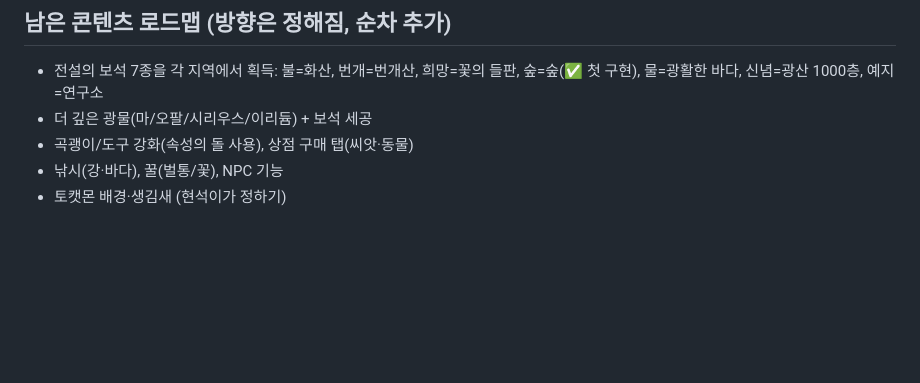
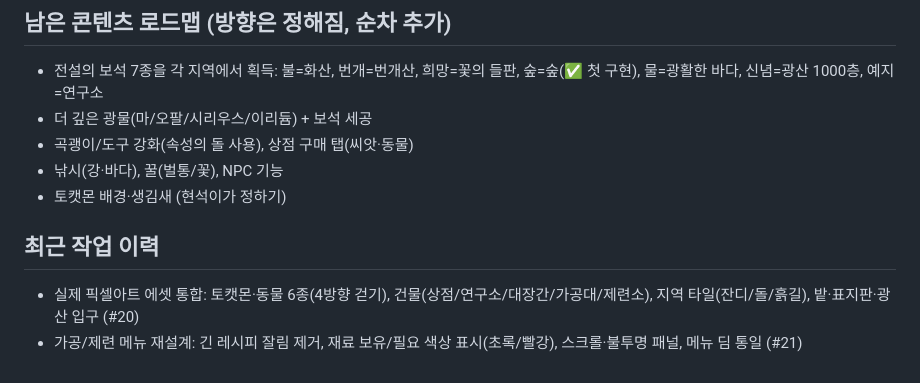
Before and after one commit to nwind23/Henry-s-game, a Markdown page: DECISIONS.md, the part around the change. Rendered like a GitHub page; blank space fills up the shorter version.

Commit message:
docs: 최근 작업 이력 기록 + 프로덕션 재배포 트리거 (#22)
#21(가공/제련 메뉴 개선) main 머지가 Vercel 프로덕션에 자동배포되지
않은 것을 확인(웹훅 누락 — 과거에도 발생). 커밋된 public/ 빌드는
최신·정상이므로 이 커밋으로 재배포를 트리거한다.


Claude-Session: https://claude.ai/code/session_01HpvBQ7HnyxuZw5fiVtHLTX

Co-authored-by: Claude <noreply@anthropic.com>

```diff
--- a/DECISIONS.md
+++ b/DECISIONS.md
@@ -133,3 +133,8 @@
 - 곡괭이/도구 강화(속성의 돌 사용), 상점 구매 탭(씨앗·동물)
 - 낚시(강·바다), 꿀(벌통/꽃), NPC 기능
 - 토캣몬 배경·생김새 (현석이가 정하기)
+
+## 최근 작업 이력
+
+- 실제 픽셀아트 에셋 통합: 토캣몬·동물 6종(4방향 걷기), 건물(상점/연구소/대장간/가공대/제련소), 지역 타일(잔디/돌/흙길), 밭·표지판·광산 입구 (#20)
+- 가공/제련 메뉴 재설계: 긴 레시피 잘림 제거, 재료 보유/필요 색상 표시(초록/빨강), 스크롤·불투명 패널, 메뉴 딤 통일 (#21)
```
